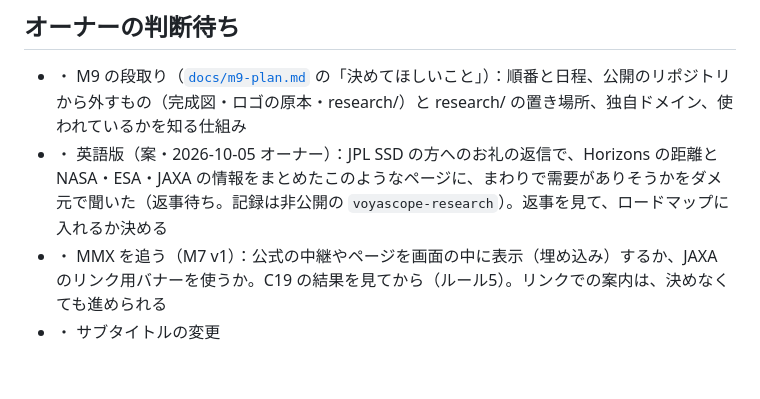
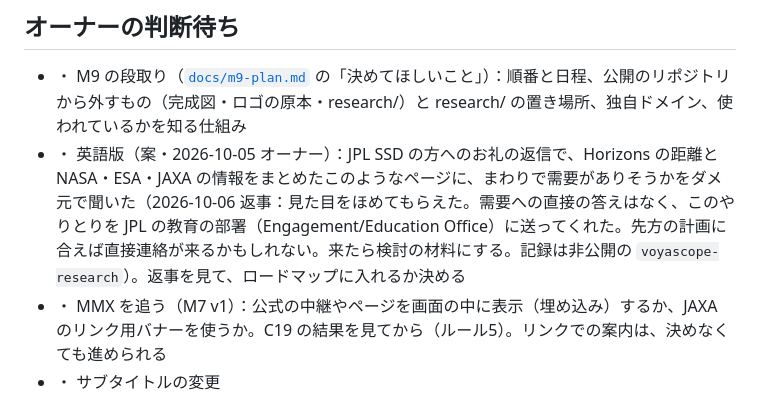
Before and after one commit to mentoce0-gif/voyascope, a Markdown page: docs/roadmap.md, the part around one of its changes. Rendered like a GitHub page; blank space fills up the shorter version.

```diff
--- a/docs/roadmap.md
+++ b/docs/roadmap.md
@@ -297,7 +297,7 @@ M3 は外部データなしで作れるので、M2 の調査待ちの間に先
 ## オーナーの判断待ち
 
 - ・ M9 の段取り（[`docs/m9-plan.md`](m9-plan.md) の「決めてほしいこと」）：順番と日程、公開のリポジトリから外すもの（完成図・ロゴの原本・research/）と research/ の置き場所、独自ドメイン、使われているかを知る仕組み
-- ・ 英語版（案・2026-10-05 オーナー）：JPL SSD の方へのお礼の返信で、Horizons の距離と NASA・ESA・JAXA の情報をまとめたこのようなページに、まわりで需要がありそうかをダメ元で聞いた（返事待ち。記録は非公開の `voyascope-research`）。返事を見て、ロードマップに入れるか決める
+- ・ 英語版（案・2026-10-05 オーナー）：JPL SSD の方へのお礼の返信で、Horizons の距離と NASA・ESA・JAXA の情報をまとめたこのようなページに、まわりで需要がありそうかをダメ元で聞いた（2026-10-06 返事：見た目をほめてもらえた。需要への直接の答えはなく、このやりとりを JPL の教育の部署（Engagement/Education Office）に送ってくれた。先方の計画に合えば直接連絡が来るかもしれない。来たら検討の材料にする。記録は非公開の `voyascope-research`）。返事を見て、ロードマップに入れるか決める
 - ・ MMX を追う（M7 v1）：公式の中継やページを画面の中に表示（埋め込み）するか、JAXA のリンク用バナーを使うか。C19 の結果を見てから（ルール5）。リンクでの案内は、決めなくても進められる
 - ・ サブタイトルの変更
 - ・ 見出しを明朝体にするか（CLAUDE.md のフォント指定の変更）
```
Also changed, not shown: other parts of docs/roadmap.md (+1 -1 lines).
